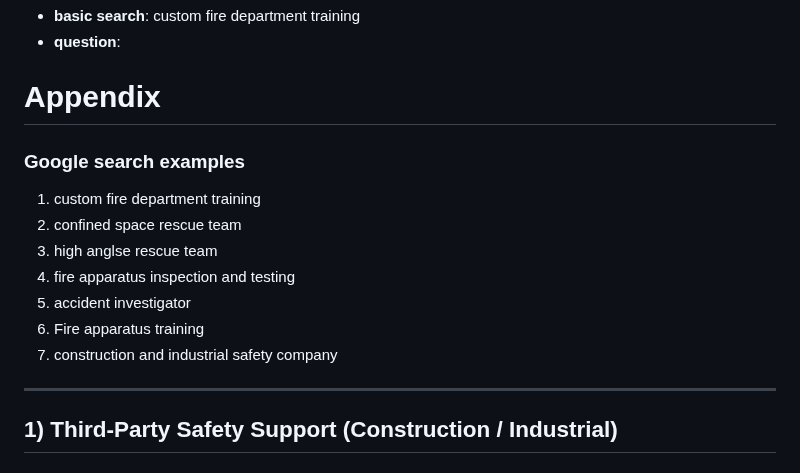
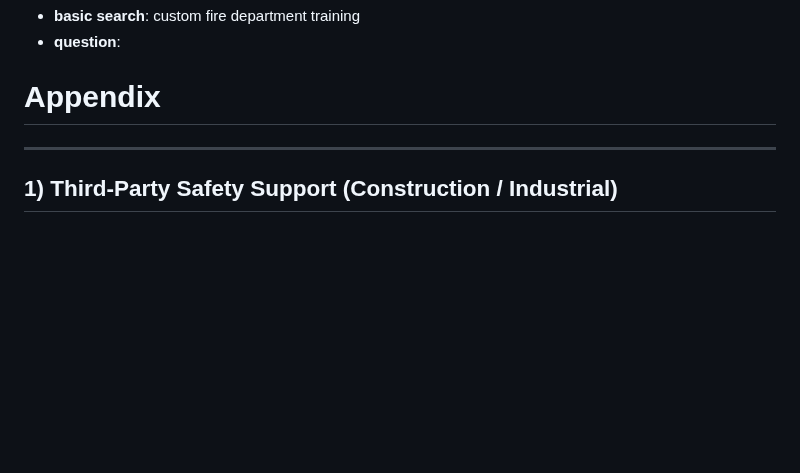
Before and after one commit to Northline-Safety-Solutions/Northline-Safety-Solutions.github.io, a Markdown page: README.md, the part around the change. GitHub-like rendering; blank space fills up the shorter version.

Commit message:
Delete Google search examples section
Removed Google search examples from the README.

```diff
--- a/README.md
+++ b/README.md
@@ -82,16 +82,6 @@
 
 # Appendix
 
-
-### Google search examples
-
-1. custom fire department training
-2. confined space rescue team
-3. high anglse rescue team
-4. fire apparatus inspection and testing
-5. accident investigator
-6. Fire apparatus training
-7. construction and industrial safety company
 
 ---
 
```
